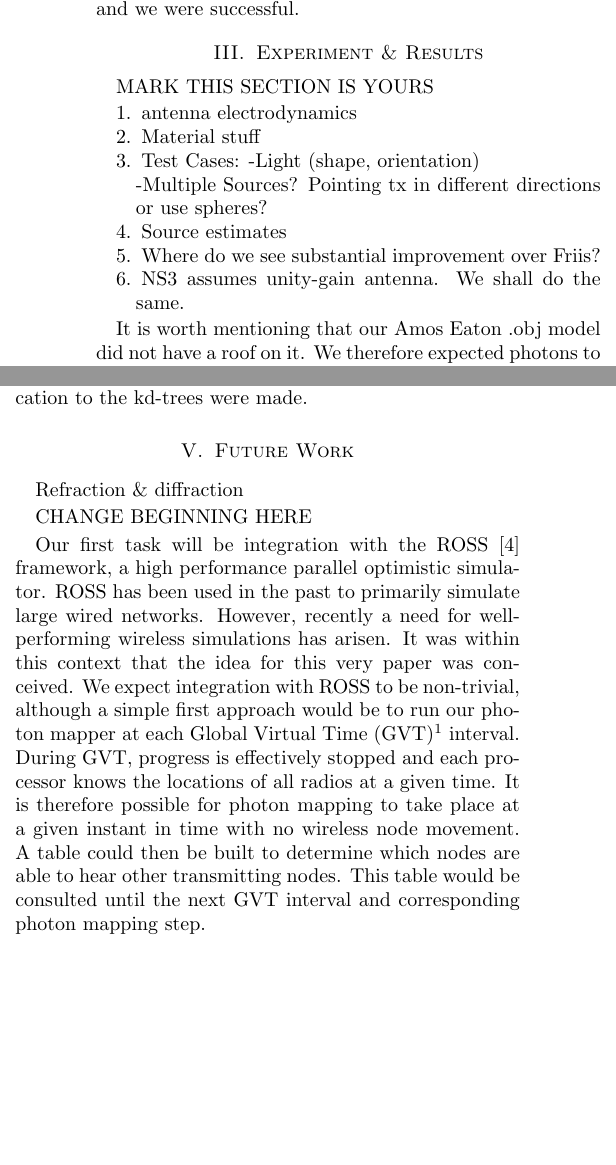
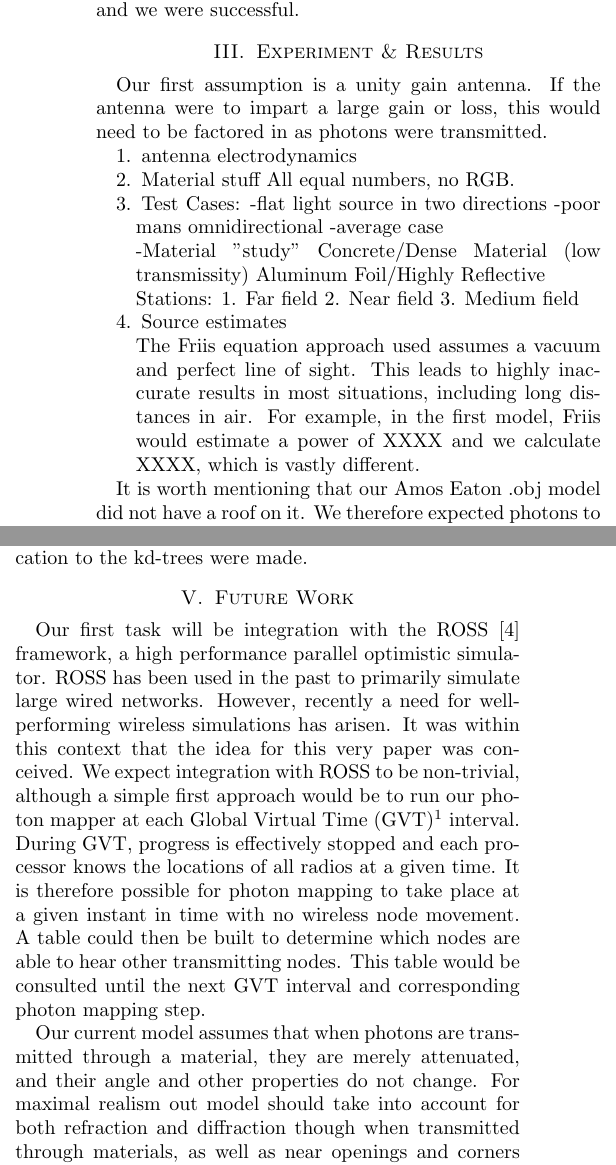
Before and after one commit to laprej/photons, a LaTeX paper (paper/sum.tex): two parts of the columns of page 2 of 3, joined at a grey line, cut so that both start at the same text, the shorter picture padded with empty space. Compiled offline with pdfLaTeX.

Commit message:
Some work on the paper.

```diff
--- a/paper/sum.tex
+++ b/paper/sum.tex
@@ -262,23 +268,37 @@ without breaking existing .obj files (without the transmissive property
 specified) was our goal and we were successful.
 
 \section{Experiment \& Results}
-MARK THIS SECTION IS YOURS
+Our first assumption is a unity gain antenna. If the antenna were to impart
+a large gain or loss, this would need to be factored in as photons were
+transmitted.
 
 \begin{enumerate}
 
 \item antenna electrodynamics
 
 \item Material stuff
+All equal numbers, no RGB.
 
 \item Test Cases:
--Light (shape, orientation)\newline
--Multiple Sources? Pointing tx in different directions or use spheres?
+-flat light source in two directions
+-poor mans omnidirectional
+-average case
+
+-Material "study"
+Concrete/Dense Material (low transmissity)
+Aluminum Foil/Highly Reflective
+
+Stations:
+1. Far field
+2. Near field
+3. Medium field
 
 \item Source estimates
 
-\item Where do we see substantial improvement over Friis?
-
-\item NS3 assumes unity-gain antenna.  We shall do the same.
+The Friis equation approach used assumes a vacuum and perfect line of sight.
+This leads to highly inaccurate results in most situations, including long
+distances in air. For example, in the first model, Friis would estimate a power of XXXX
+and we calculate XXXX, which is vastly different.
 
 \end{enumerate}
 
@@ -313,10 +333,6 @@ modification to the kd-trees were made.
 
 \section{Future Work}
 
-Refraction \& diffraction
-
-CHANGE BEGINNING HERE
-
 Our first task will be integration with the ROSS \cite{ross} framework, a high
 performance parallel optimistic simulator.  ROSS has been used in the past to
 primarily simulate large wired networks.  However, recently a need for
@@ -332,6 +348,13 @@ mapping to take place at a given instant in time with no wireless node movement.
 A table could then be built to determine which nodes are able to hear other
 transmitting nodes.  This table would be consulted until the next GVT interval
 and corresponding photon mapping step.
+
+Our current model assumes that when photons are transmitted through a material,
+they are merely attenuated, and their angle and other properties do not change.
+For maximal realism out model should take into account for both refraction and
+diffraction though when transmitted through materials, as well as near openings and
+corners that approach the size of our modeled photons. In the case of the 2.4 GHz photon,
+which has a wavelength of 12.5 cm, this could be a common effect.
 
 A natural improvement for optimizing the photon emission would be adding
 GPU support.  This task was originally in our proposal but was cut at some
```
Also changed, not shown: paper/sum.tex (20 more changed lines).
